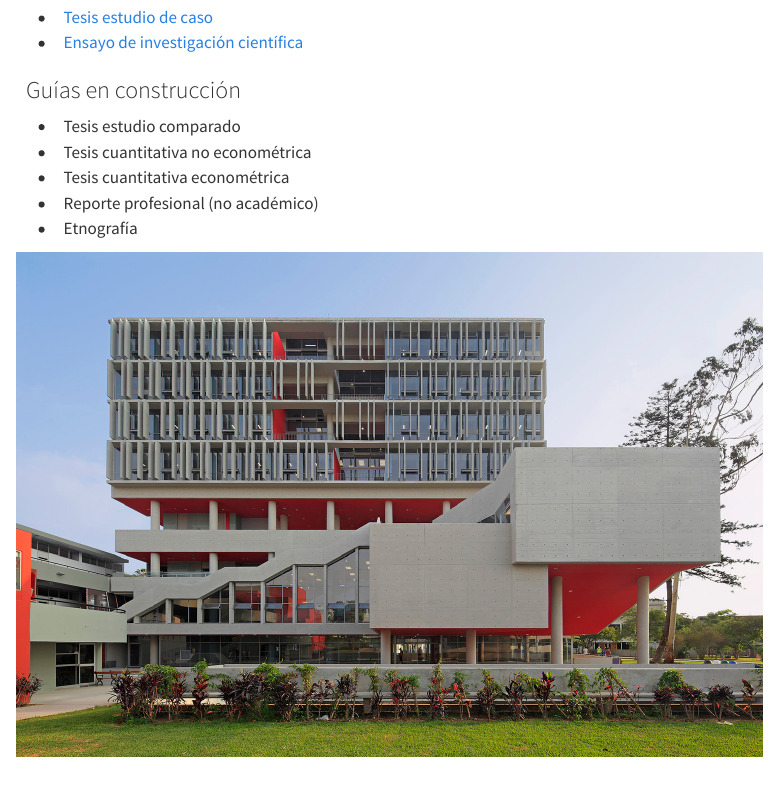
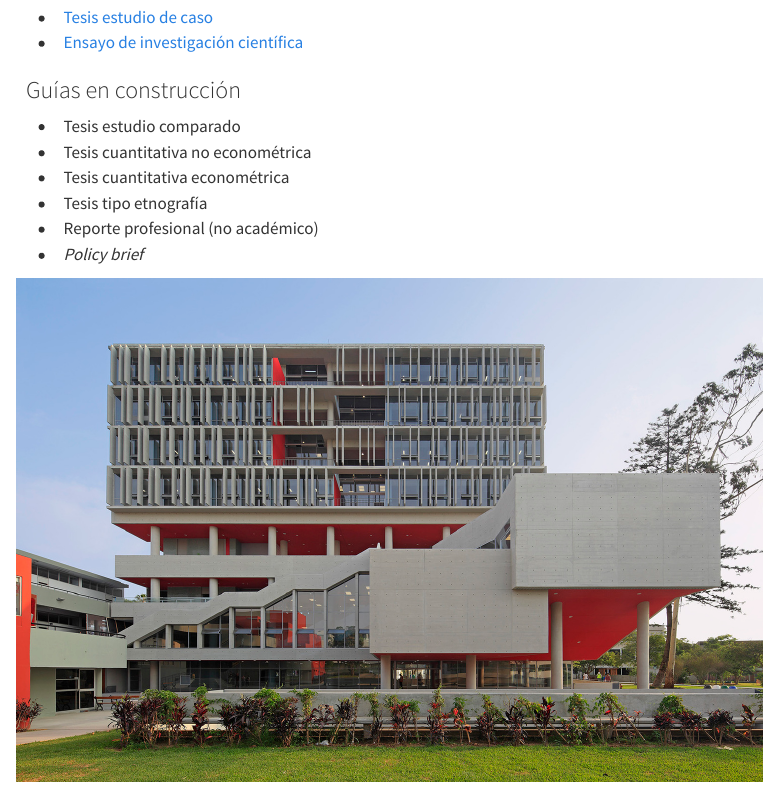
Before and after one commit to cornejo-cursos/writing-papers, a Quarto document (index.qmd): the page in a window 1100 px wide, from 300 px down. Rendered offline with R 4.5, knitr and Pandoc in place of Quarto, with nearby package versions.

Commit message:
last update

```diff
--- a/_quarto.yml
+++ b/_quarto.yml
@@ -10,7 +10,7 @@ csl: files/bib/apa.csl
 
 website:
   title: "Guías de escritura"
-  site-url: "https://econpucp.github.io/"
+  site-url: "https://cornejo-cesar.github.io/guias-pucp/"
   page-navigation: true
   favicon: "/files/img/pucp-favicon-512.png"
 
--- a/_variables.yml
+++ b/_variables.yml
@@ -4,10 +4,10 @@ instructor:
   name: Cesar Cornejo Roman
   name_no_title: Cesar Cornejo
   email: cornejo.cesar@pucp.edu.pe
-  url: "https://github.com/cornejo-roman"
+  url: "https://github.com/cornejo-cesar"
   twitter: Cornejo_Roman_
   linkedin: cesar-cornejo-roman
-  github: cornejo-roman
+  github: cornejo-cesar
   office: "Universitaria Avenue 1801, San Miguel, Lima 15088"
   contact_policy: >-
     E-mail is the best way to get in contact with me
--- a/index.qmd
+++ b/index.qmd
@@ -27,7 +27,7 @@ course-logo: /files/img/PUCP-logo-alta-solobarco.png
 ::: {.g-col-12 .g-col-sm-6 .g-col-md-4}
 ### Guías disponibles
 
--   <i class="bi bi-calendar2-check"></i>   [Tesis estudio de caso](/caso/index.qmd)
+-   <i class="bi bi-check2-square"></i>   [Tesis estudio de caso](/caso/index.qmd)
 -   <i class="bi bi-check2-square"></i>   [Ensayo de investigación científica](/ensayo/index.qmd)
 :::
 
@@ -37,8 +37,9 @@ course-logo: /files/img/PUCP-logo-alta-solobarco.png
 -   <i class="bi bi-file-earmark-lock2"></i>   Tesis estudio comparado
 -   <i class="bi bi-file-earmark-lock2"></i>   Tesis cuantitativa no econométrica
 -   <i class="bi bi-file-earmark-lock2"></i>   Tesis cuantitativa econométrica
+-   <i class="bi bi-file-earmark-lock2"></i>   Tesis tipo etnografía
 -   <i class="bi bi-file-earmark-lock2"></i>   Reporte profesional (no académico)
--   <i class="bi bi-file-earmark-lock2"></i>   Etnografía
+-   <i class="bi bi-file-earmark-lock2"></i>   *Policy brief*
 :::
 :::
 
```
